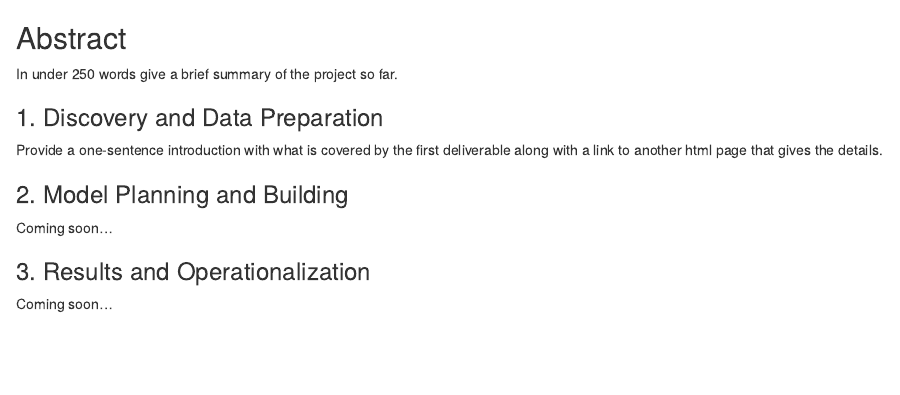
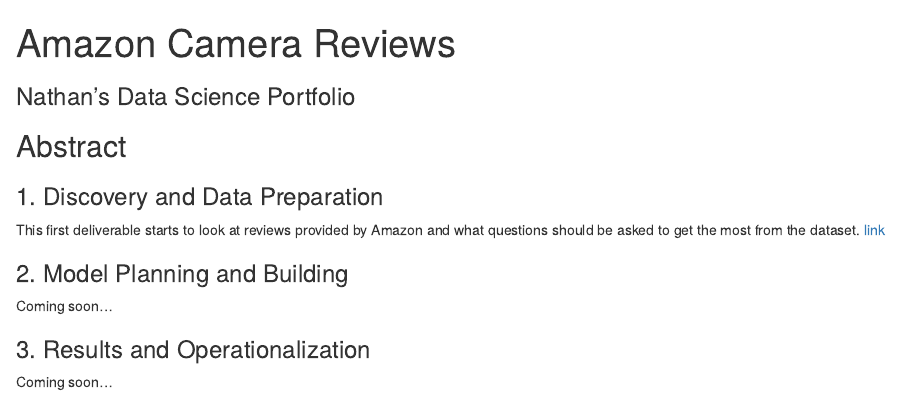
Before and after one commit to introdsci/DataScience-Nathan-Lovell, an R Markdown document (index.Rmd): the page in a window 1100 px wide, from its top. Rendered offline with R 4.5, knitr and Pandoc, with nearby package versions.

Commit message:
add index's

```diff
--- a/index.Rmd
+++ b/index.Rmd
@@ -1,6 +1,6 @@
 ---
-title: " " #replace the title with something short and catchy to represent your project
-subtitle: "____'s Data Science Portfolio" #replace blank with your name
+title: "Amazon Camera Reviews "
+subtitle: "Nathan's Data Science Portfolio"
 output:
   html_document:
     df_print: paged
@@ -8,11 +8,9 @@
 
 ## Abstract
 
-In under 250 words give a brief summary of the project so far.
-
 ### 1. Discovery and Data Preparation
 
-Provide a one-sentence introduction with what is covered by the first deliverable along with a link to another html page that gives the details.
+This first deliverable starts to look at reviews provided by Amazon and what questions should be asked to get the most from the dataset. [link]()
 
 ### 2. Model Planning and Building
 
```
Also changed, not shown: index.html.
